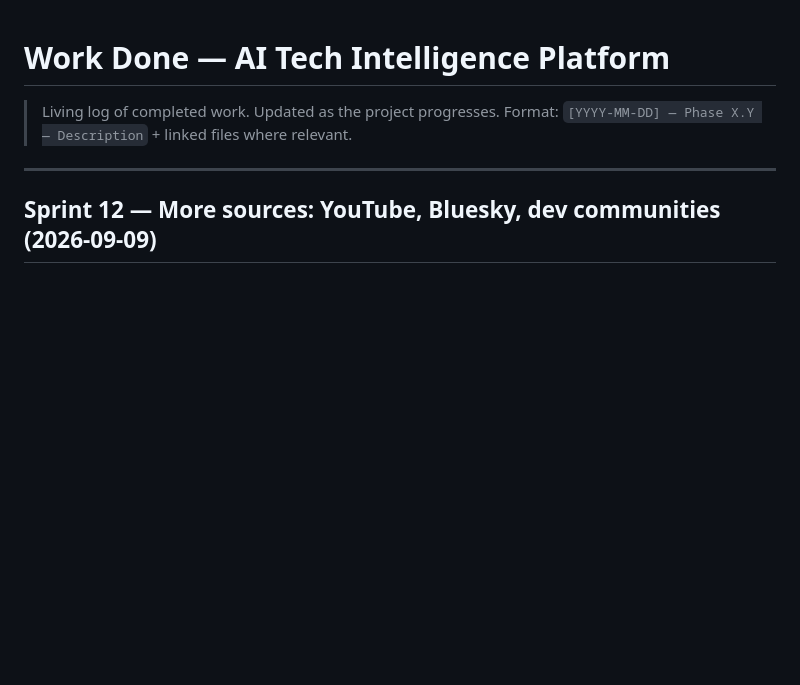
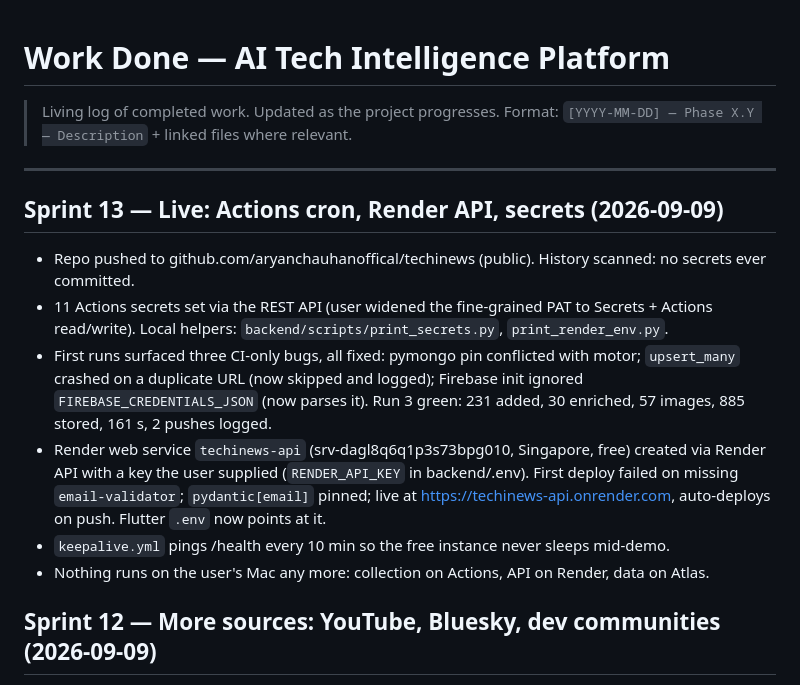
Before and after one commit to aryanchauhanoffical/techinews, a Markdown page: WORK_DONE.md, the part around the change. GitHub-like rendering; blank space fills up the shorter version.

Commit message:
Log Sprint 13

```diff
--- a/WORK_DONE.md
+++ b/WORK_DONE.md
@@ -4,6 +4,15 @@
 > Format: `[YYYY-MM-DD] — Phase X.Y — Description` + linked files where relevant.
 
 ---
+
+## Sprint 13 — Live: Actions cron, Render API, secrets (2026-09-09)
+
+- Repo pushed to github.com/aryanchauhanoffical/techinews (public). History scanned: no secrets ever committed.
+- 11 Actions secrets set via the REST API (user widened the fine-grained PAT to Secrets + Actions read/write). Local helpers: `backend/scripts/print_secrets.py`, `print_render_env.py`.
+- First runs surfaced three CI-only bugs, all fixed: pymongo pin conflicted with motor; `upsert_many` crashed on a duplicate URL (now skipped and logged); Firebase init ignored `FIREBASE_CREDENTIALS_JSON` (now parses it). Run 3 green: 231 added, 30 enriched, 57 images, 885 stored, 161 s, 2 pushes logged.
+- Render web service `techinews-api` (srv-dagl8q6q1p3s73bpg010, Singapore, free) created via Render API with a key the user supplied (`RENDER_API_KEY` in backend/.env). First deploy failed on missing `email-validator`; `pydantic[email]` pinned; live at https://techinews-api.onrender.com, auto-deploys on push. Flutter `.env` now points at it.
+- `keepalive.yml` pings /health every 10 min so the free instance never sleeps mid-demo.
+- Nothing runs on the user's Mac any more: collection on Actions, API on Render, data on Atlas.
 
 ## Sprint 12 — More sources: YouTube, Bluesky, dev communities (2026-09-09)
 
```
